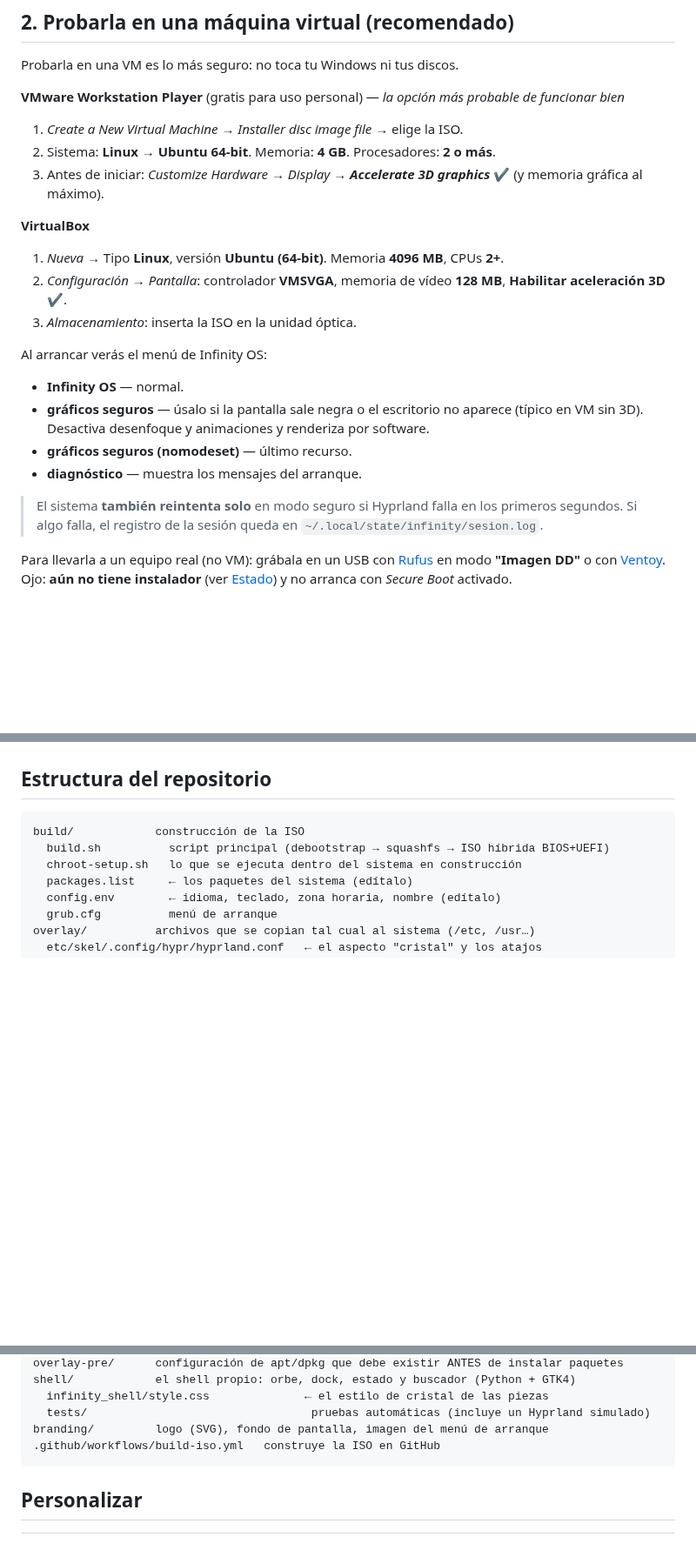
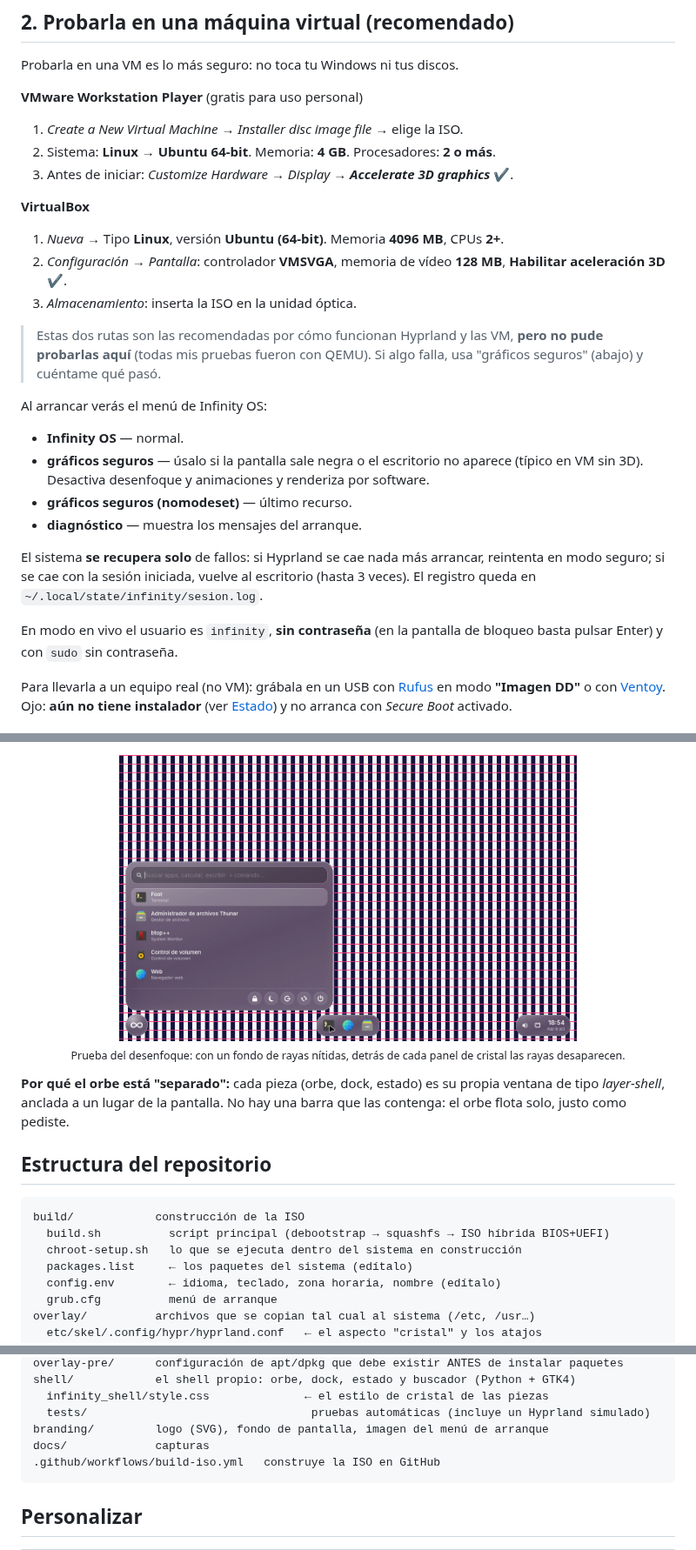
Before and after one commit to juanpjimenez-afk/mi-distro-linux, a Markdown page: README.md, 3 parts joined by grey strips. Shown at 87% size. Rendered like a GitHub page; pictures changed too: docs/prueba-desenfoque.jpg (added); blank space fills up the shorter version.

````diff
--- a/README.md
+++ b/README.md
@@ -40,15 +42,18 @@ Comprueba que la descarga no se dañó: el archivo `.sha256` trae la huella. En
 
 Probarla en una VM es lo más seguro: no toca tu Windows ni tus discos.
 
-**VMware Workstation Player** (gratis para uso personal) — *la opción más probable de funcionar bien*
+**VMware Workstation Player** (gratis para uso personal)
 1. *Create a New Virtual Machine* → *Installer disc image file* → elige la ISO.
 2. Sistema: **Linux → Ubuntu 64-bit**. Memoria: **4 GB**. Procesadores: **2 o más**.
-3. Antes de iniciar: *Customize Hardware → Display → **Accelerate 3D graphics*** ✔ (y memoria gráfica al máximo).
+3. Antes de iniciar: *Customize Hardware → Display → **Accelerate 3D graphics*** ✔.
 
 **VirtualBox**
 1. *Nueva* → Tipo **Linux**, versión **Ubuntu (64-bit)**. Memoria **4096 MB**, CPUs **2+**.
 2. *Configuración → Pantalla*: controlador **VMSVGA**, memoria de vídeo **128 MB**, **Habilitar aceleración 3D** ✔.
 3. *Almacenamiento*: inserta la ISO en la unidad óptica.
+
+> Estas dos rutas son las recomendadas por cómo funcionan Hyprland y las VM, **pero no pude probarlas
+> aquí** (todas mis pruebas fueron con QEMU). Si algo falla, usa "gráficos seguros" (abajo) y cuéntame qué pasó.
 
 Al arrancar verás el menú de Infinity OS:
 
@@ -58,8 +63,12 @@ Al arrancar verás el menú de Infinity OS:
 - **gráficos seguros (nomodeset)** — último recurso.
 - **diagnóstico** — muestra los mensajes del arranque.
 
-> El sistema **también reintenta solo** en modo seguro si Hyprland falla en los primeros segundos.
-> Si algo falla, el registro de la sesión queda en `~/.local/state/infinity/sesion.log`.
+El sistema **se recupera solo** de fallos: si Hyprland se cae nada más arrancar, reintenta en modo seguro; si se
+cae con la sesión iniciada, vuelve al escritorio (hasta 3 veces). El registro queda en
+`~/.local/state/infinity/sesion.log`.
+
+En modo en vivo el usuario es `infinity`, **sin contraseña** (en la pantalla de bloqueo basta pulsar Enter) y con
+`sudo` sin contraseña.
 
 Para llevarla a un equipo real (no VM): grábala en un USB con [Rufus](https://rufus.ie) en modo
 **"Imagen DD"** o con [Ventoy](https://www.ventoy.net). Ojo: **aún no tiene instalador** (ver
@@ -114,3 +159,10 @@ TODO_MEDICIONES
+<p align="center">
+  <img src="docs/prueba-desenfoque.jpg" alt="Prueba del desenfoque: rayas nítidas de fondo, esmeriladas detrás de los paneles" width="70%">
+  <br><sub>Prueba del desenfoque: con un fondo de rayas nítidas, detrás de cada panel de cristal las rayas desaparecen.</sub>
+</p>
+
+**Por qué el orbe está "separado":** cada pieza (orbe, dock, estado) es su propia ventana de tipo *layer-shell*,
+anclada a un lugar de la pantalla. No hay una barra que las contenga: el orbe flota solo, justo como pediste.
 
 ## Estructura del repositorio
 
@@ -128,6 +180,7 @@ shell/            el shell propio: orbe, dock, estado y buscador (Python + GTK4)
   infinity_shell/style.css              ← el estilo de cristal de las piezas
   tests/                                 pruebas automáticas (incluye un Hyprland simulado)
 branding/         logo (SVG), fondo de pantalla, imagen del menú de arranque
+docs/             capturas
 .github/workflows/build-iso.yml   construye la ISO en GitHub
 ```
 
````
Also changed, not shown: other parts of README.md (+75 -28 lines), docs/buscador.jpg (added), docs/escritorio.jpg (added).
